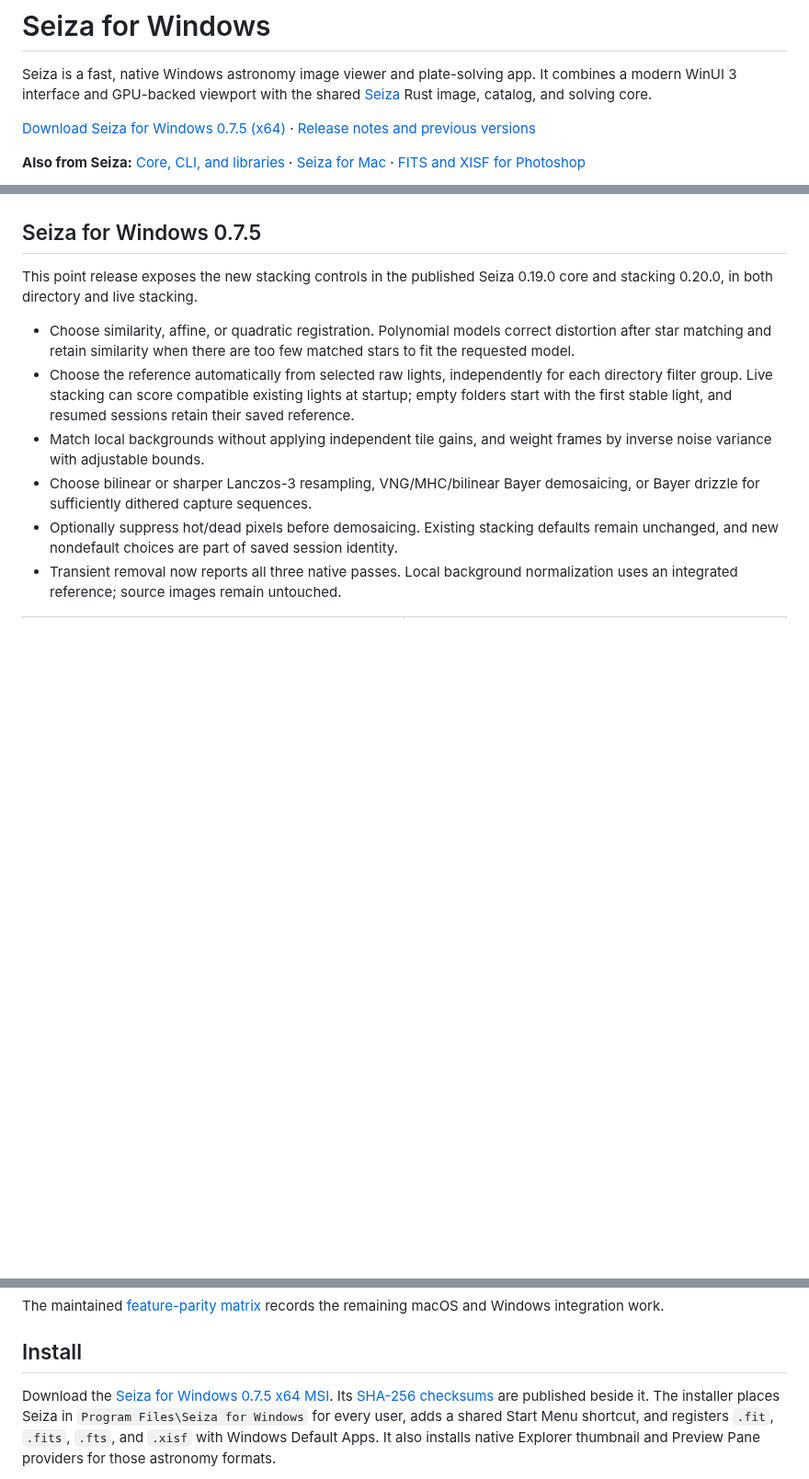
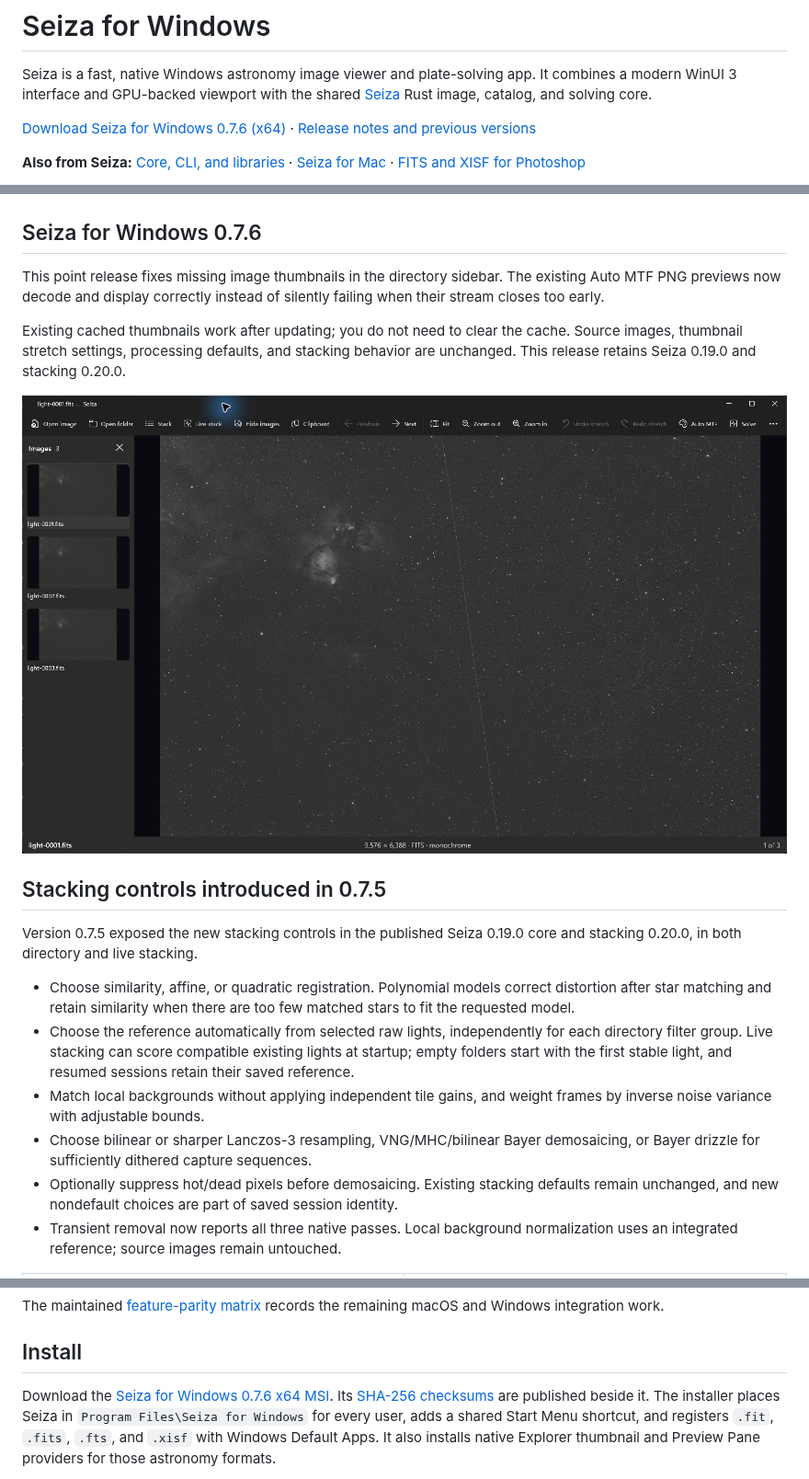
Before and after one commit to theatrus/seiza-win, a Markdown page: README.md, 3 parts joined by grey strips. Shown at 92% size. Rendered like a GitHub page; pictures changed too: docs/images/directory-thumbnails.jpg (added); blank space fills up the shorter version.

Commit message:
Fix sidebar thumbnail stream lifetime and release 0.7.6 (#47)

```diff
--- a/README.md
+++ b/README.md
@@ -5,7 +5,7 @@ It combines a modern WinUI 3 interface and GPU-backed viewport with the shared
 [Seiza](https://github.com/theatrus/seiza) Rust image, catalog, and solving
 core.
 
-[Download Seiza for Windows 0.7.5 (x64)](https://github.com/theatrus/seiza-win/releases/download/v0.7.5/seiza-0.7.5-windows-x86_64.msi)
+[Download Seiza for Windows 0.7.6 (x64)](https://github.com/theatrus/seiza-win/releases/download/v0.7.6/seiza-0.7.6-windows-x86_64.msi)
 · [Release notes and previous versions](https://github.com/theatrus/seiza-win/releases)
 
 **Also from Seiza:** [Core, CLI, and libraries](https://github.com/theatrus/seiza) ·
@@ -14,9 +14,22 @@ core.
 
 ![A solved NGC 7000 FITS image with WCS grid, catalog overlays, solution summary, and histogram inspector](docs/images/solved-overlays.png)
 
-## Seiza for Windows 0.7.5
+## Seiza for Windows 0.7.6
 
-This point release exposes the new stacking controls in the published Seiza
+This point release fixes missing image thumbnails in the directory sidebar.
+The existing Auto MTF PNG previews now decode and display correctly instead
+of silently failing when their stream closes too early.
+
+Existing cached thumbnails work after updating; you do not need to clear the
+cache. Source images, thumbnail stretch settings, processing defaults, and
+stacking behavior are unchanged. This release retains Seiza 0.19.0 and stacking
+0.20.0.
+
+![Image thumbnails displayed in the directory sidebar](docs/images/directory-thumbnails.jpg)
+
+## Stacking controls introduced in 0.7.5
+
+Version 0.7.5 exposed the new stacking controls in the published Seiza
 0.19.0 core and stacking 0.20.0, in both directory and live stacking.
 
 - Choose similarity, affine, or quadratic registration. Polynomial models
@@ -275,8 +288,8 @@ remaining macOS and Windows integration work.
 
 ## Install
 
-Download the [Seiza for Windows 0.7.5 x64 MSI](https://github.com/theatrus/seiza-win/releases/download/v0.7.5/seiza-0.7.5-windows-x86_64.msi).
-Its [SHA-256 checksums](https://github.com/theatrus/seiza-win/releases/download/v0.7.5/SHA256SUMS.txt)
+Download the [Seiza for Windows 0.7.6 x64 MSI](https://github.com/theatrus/seiza-win/releases/download/v0.7.6/seiza-0.7.6-windows-x86_64.msi).
+Its [SHA-256 checksums](https://github.com/theatrus/seiza-win/releases/download/v0.7.6/SHA256SUMS.txt)
 are published beside it. The installer places Seiza in
 `Program Files\Seiza for Windows` for every user, adds a shared Start Menu
 shortcut, and registers `.fit`, `.fits`, `.fts`, and `.xisf` with Windows
```
Also changed, not shown: other parts of README.md (+1 -1 lines), docs/releases/v0.7.6.md (added, +23 -0 lines), packaging/windows/README.md (+4 -4 lines), 10 other files.
